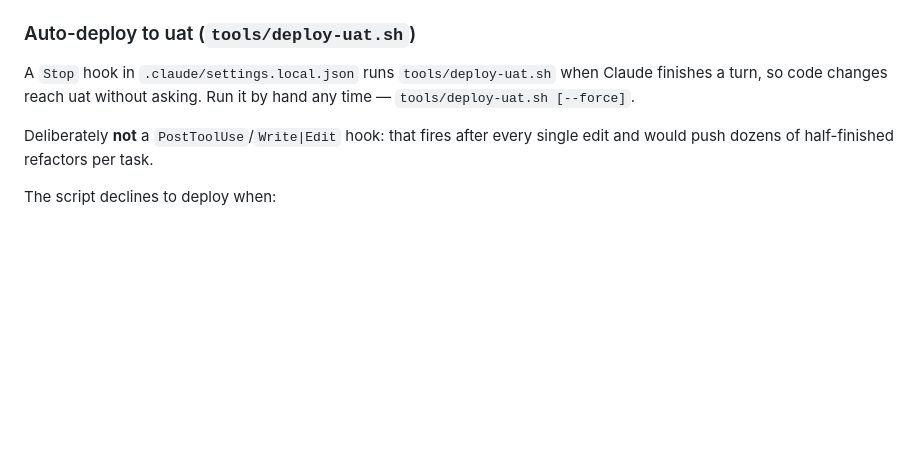
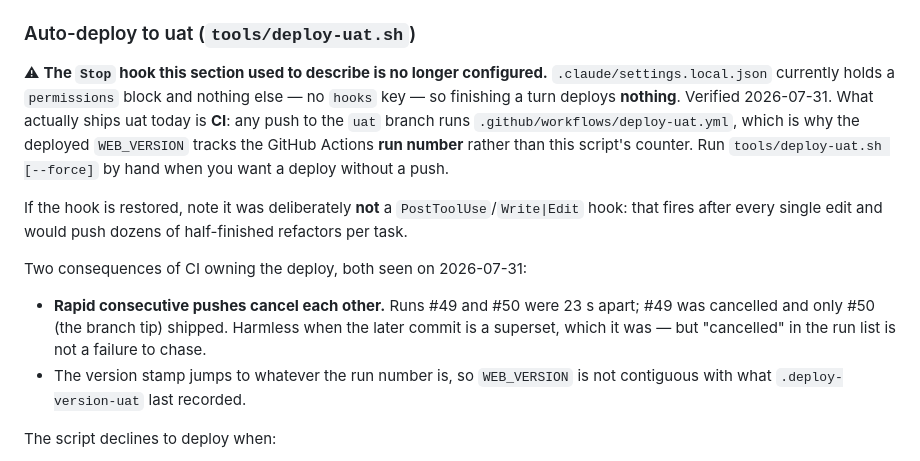
Before and after one commit to volley5544/sawadLoanUniversal, a Markdown page: CLAUDE.md, the part around one of its changes. Rendered like a GitHub page; blank space fills up the shorter version.

Commit message:
Docs: the uat Stop hook is gone — CI owns the deploy
.claude/settings.local.json has no hooks key, so finishing a turn deploys
nothing; pushes to the uat branch are what ship it. Records why WEB_VERSION
tracks the Actions run number, that near-simultaneous pushes cancel the
earlier run, and refreshes Outstanding #4 to the live version (50).

Co-Authored-By: Claude Opus 5 (1M context) <noreply@anthropic.com>

```diff
--- a/CLAUDE.md
+++ b/CLAUDE.md
@@ -135,12 +135,26 @@ firebase deploy --only hosting -P prod
 
 ### Auto-deploy to uat (`tools/deploy-uat.sh`)
 
-A `Stop` hook in `.claude/settings.local.json` runs `tools/deploy-uat.sh` when
-Claude finishes a turn, so code changes reach uat without asking. Run it by hand
-any time — `tools/deploy-uat.sh [--force]`.
-
-Deliberately **not** a `PostToolUse`/`Write|Edit` hook: that fires after every
-single edit and would push dozens of half-finished refactors per task.
+⚠ **The `Stop` hook this section used to describe is no longer configured.**
+`.claude/settings.local.json` currently holds a `permissions` block and nothing
+else — no `hooks` key — so finishing a turn deploys **nothing**. Verified
+2026-07-31. What actually ships uat today is **CI**: any push to the `uat` branch
+runs `.github/workflows/deploy-uat.yml`, which is why the deployed `WEB_VERSION`
+tracks the GitHub Actions **run number** rather than this script's counter. Run
+`tools/deploy-uat.sh [--force]` by hand when you want a deploy without a push.
+
+If the hook is restored, note it was deliberately **not** a
+`PostToolUse`/`Write|Edit` hook: that fires after every single edit and would
+push dozens of half-finished refactors per task.
+
+Two consequences of CI owning the deploy, both seen on 2026-07-31:
+
+- **Rapid consecutive pushes cancel each other.** Runs #49 and #50 were 23 s
+  apart; #49 was cancelled and only #50 (the branch tip) shipped. Harmless when
+  the later commit is a superset, which it was — but "cancelled" in the run list
+  is not a failure to chase.
+- The version stamp jumps to whatever the run number is, so `WEB_VERSION` is not
+  contiguous with what `.deploy-version-uat` last recorded.
 
 The script declines to deploy when:
 
```
Also changed, not shown: other parts of CLAUDE.md (+1 -1 lines).
